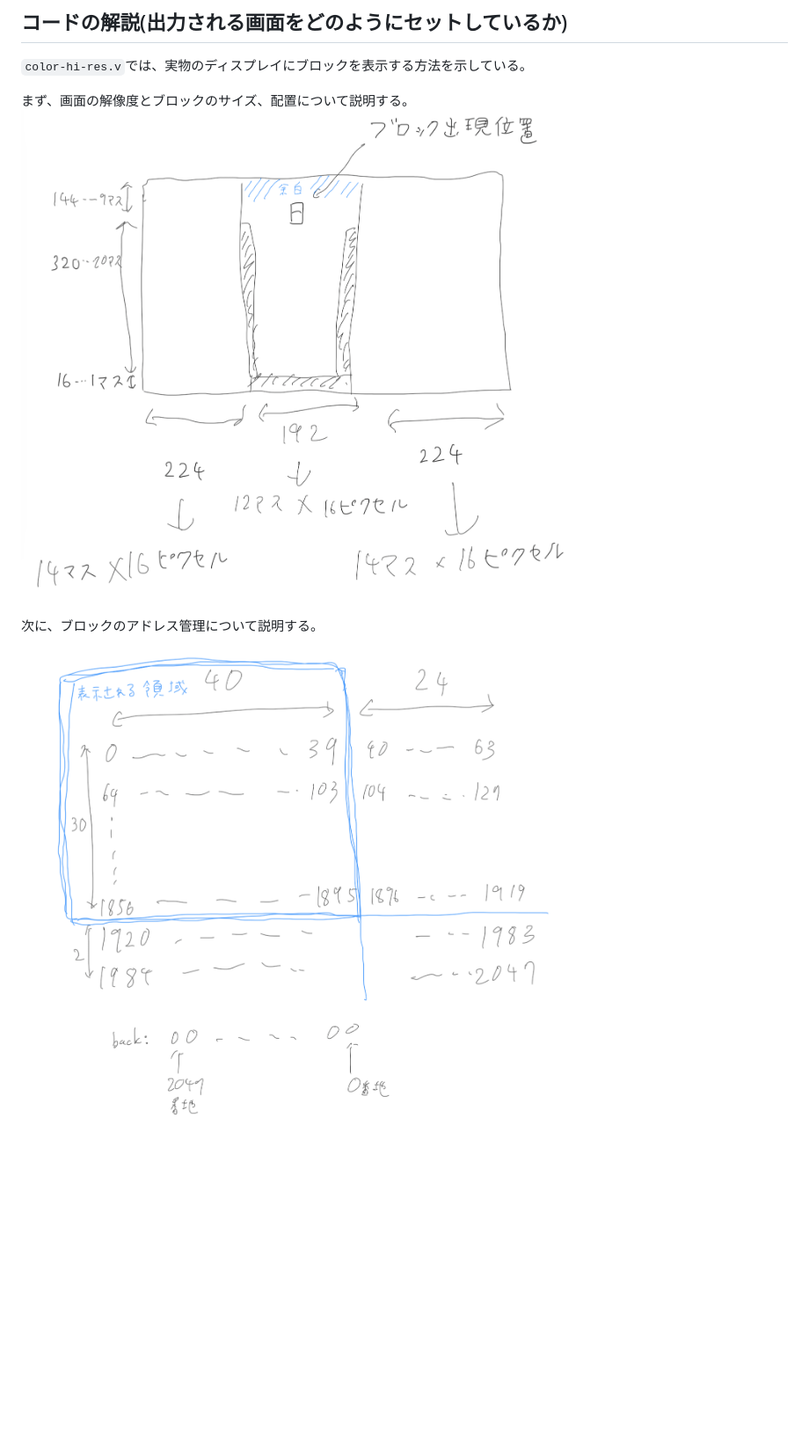
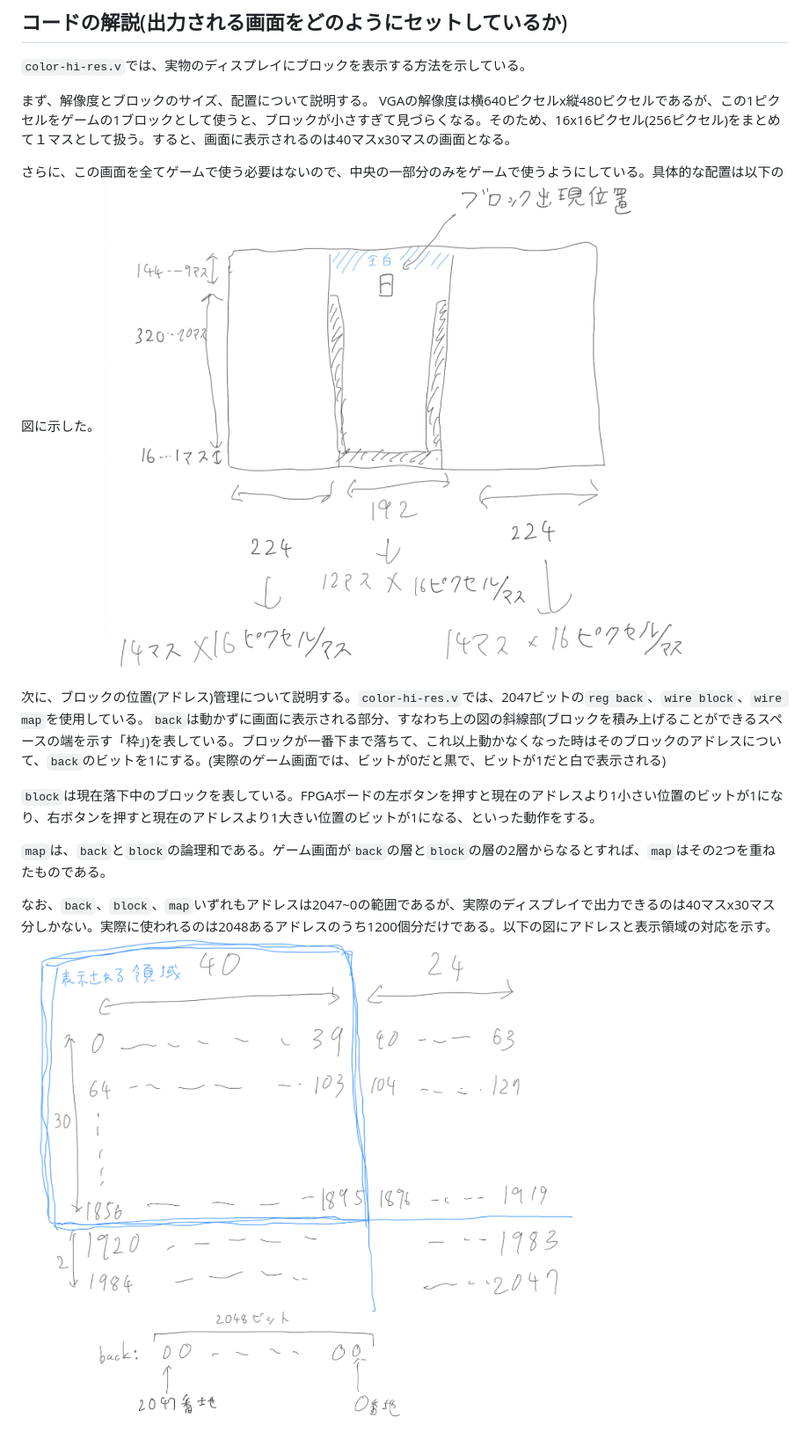
Before and after one commit to ushita37/FPGA-Tetris-pub, a Markdown page: README.md, the part around one of its changes. Shown at 88% size. GitHub-like rendering; pictures changed too: fpga-address.png, fpga-resolution.png; blank space fills up the shorter version.

Commit message:
description of resolution and address

```diff
--- a/README.md
+++ b/README.md
@@ -57,9 +57,18 @@ FPGAボードのボタンでブロックを動かし、テトリス風のゲー
 ##  コードの解説(出力される画面をどのようにセットしているか)
 `color-hi-res.v`では、実物のディスプレイにブロックを表示する方法を示している。
 
-まず、画面の解像度とブロックのサイズ、配置について説明する。
+まず、解像度とブロックのサイズ、配置について説明する。
+VGAの解像度は横640ピクセルx縦480ピクセルであるが、この1ピクセルをゲームの1ブロックとして使うと、ブロックが小さすぎて見づらくなる。そのため、16x16ピクセル(256ピクセル)をまとめて１マスとして扱う。すると、画面に表示されるのは40マスx30マスの画面となる。
+
+さらに、この画面を全てゲームで使う必要はないので、中央の一部分のみをゲームで使うようにしている。具体的な配置は以下の図に示した。
 ![FPGA resolution](https://raw.githubusercontent.com/ushita37/FPGA-Tetris-pub/main/fpga-resolution.png)
 
 
-次に、ブロックのアドレス管理について説明する。
+次に、ブロックの位置(アドレス)管理について説明する。`color-hi-res.v`では、2047ビットの`reg back`、`wire block`、`wire map`を使用している。`back`は動かずに画面に表示される部分、すなわち上の図の斜線部(ブロックを積み上げることができるスペースの端を示す「枠」)を表している。ブロックが一番下まで落ちて、これ以上動かなくなった時はそのブロックのアドレスについて、`back`のビットを1にする。(実際のゲーム画面では、ビットが0だと黒で、ビットが1だと白で表示される)
+
+`block`は現在落下中のブロックを表している。FPGAボードの左ボタンを押すと現在のアドレスより1小さい位置のビットが1になり、右ボタンを押すと現在のアドレスより1大きい位置のビットが1になる、といった動作をする。
+
+`map`は、`back`と`block`の論理和である。ゲーム画面が`back`の層と`block`の層の2層からなるとすれば、`map`はその2つを重ねたものである。
+
+なお、`back`、`block`、`map`いずれもアドレスは2047~0の範囲であるが、実際のディスプレイで出力できるのは40マスx30マス分しかない。実際に使われるのは2048あるアドレスのうち1200個分だけである。以下の図にアドレスと表示領域の対応を示す。
 ![FPGA address](https://raw.githubusercontent.com/ushita37/FPGA-Tetris-pub/main/fpga-address.png)
```
Also changed, not shown: other parts of README.md (+2 -2 lines), 3 other files.
